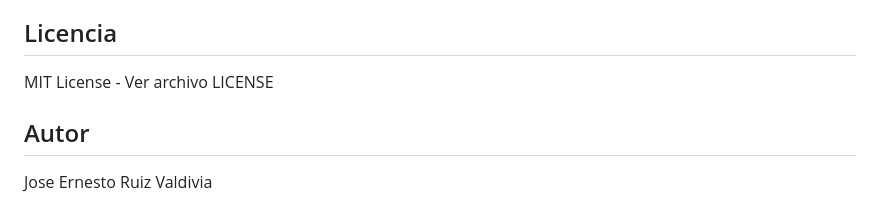
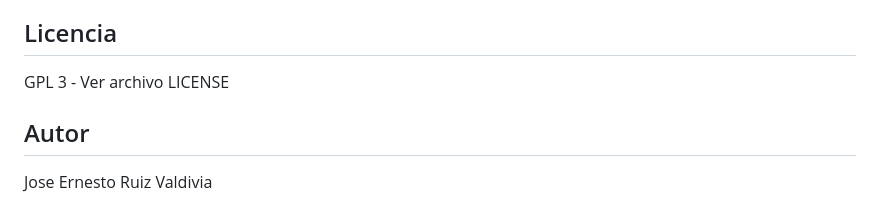
Before and after one commit to sucksens/Archivo-y-Cancelaciones, a Markdown page: README.md, the part around the change. GitHub-like rendering.

```diff
--- a/README.md
+++ b/README.md
@@ -188,7 +188,7 @@ El sistema utiliza dos bases de datos:
 
 ## Licencia
 
-MIT License - Ver archivo LICENSE
+GPL 3 - Ver archivo LICENSE
 
 ## Autor
 
```
